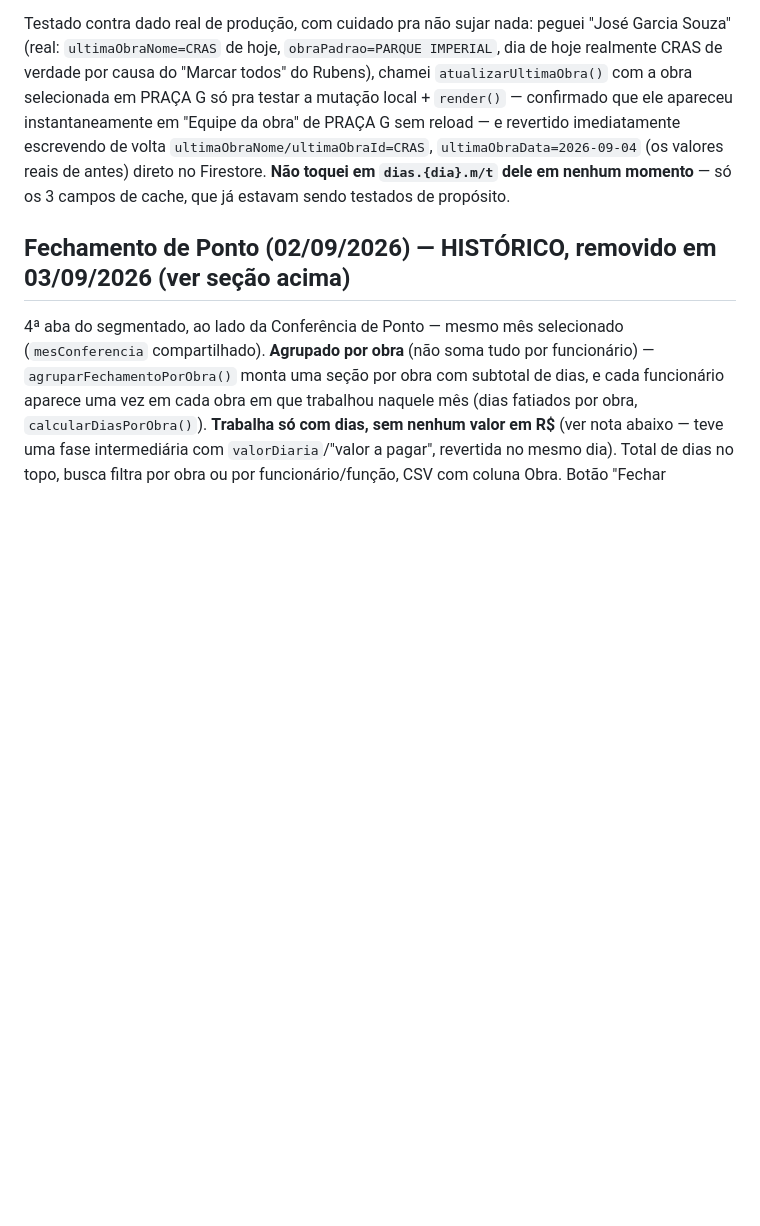
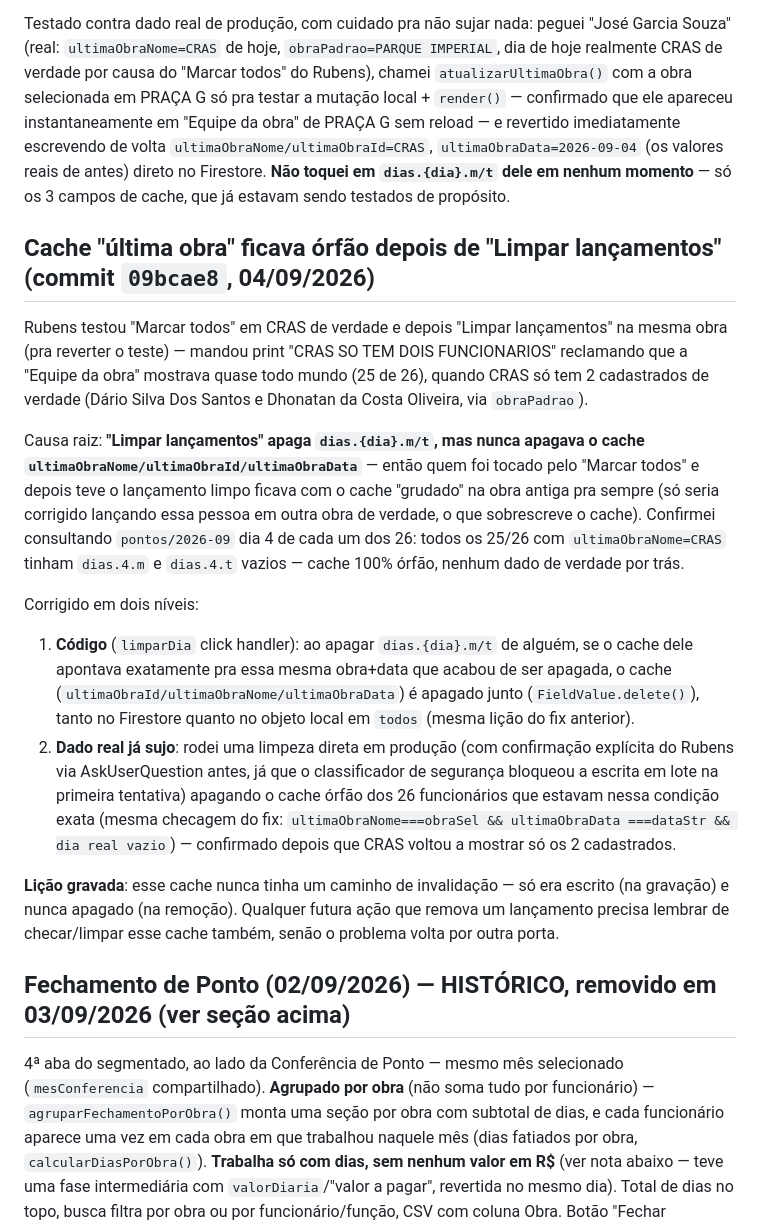
Before and after one commit to rubinho106-hash/equipe-concretta, a Markdown page: CLAUDE.md, the part around the change. Rendered like a GitHub page; blank space fills up the shorter version.

Commit message:
Documentar fix do cache orfao apos Limpar lancamentos

```diff
--- a/CLAUDE.md
+++ b/CLAUDE.md
@@ -526,6 +526,37 @@ reload — e revertido imediatamente escrevendo de volta `ultimaObraNome/ultimaO
 em `dias.{dia}.m/t` dele em nenhum momento** — só os 3 campos de cache, que já estavam
 sendo testados de propósito.
 
+## Cache "última obra" ficava órfão depois de "Limpar lançamentos" (commit `09bcae8`, 04/09/2026)
+
+Rubens testou "Marcar todos" em CRAS de verdade e depois "Limpar lançamentos" na mesma obra
+(pra reverter o teste) — mandou print "CRAS SO TEM DOIS FUNCIONARIOS" reclamando que a
+"Equipe da obra" mostrava quase todo mundo (25 de 26), quando CRAS só tem 2 cadastrados de
+verdade (Dário Silva Dos Santos e Dhonatan da Costa Oliveira, via `obraPadrao`).
+
+Causa raiz: **"Limpar lançamentos" apaga `dias.{dia}.m/t`, mas nunca apagava o cache
+`ultimaObraNome/ultimaObraId/ultimaObraData`** — então quem foi tocado pelo "Marcar todos" e
+depois teve o lançamento limpo ficava com o cache "grudado" na obra antiga pra sempre (só
+seria corrigido lançando essa pessoa em outra obra de verdade, o que sobrescreve o cache).
+Confirmei consultando `pontos/2026-09` dia 4 de cada um dos 26: todos os 25/26 com
+`ultimaObraNome=CRAS` tinham `dias.4.m` e `dias.4.t` vazios — cache 100% órfão, nenhum dado
+de verdade por trás.
+
+Corrigido em dois níveis:
+1. **Código** (`limparDia` click handler): ao apagar `dias.{dia}.m/t` de alguém, se o cache
+   dele apontava exatamente pra essa mesma obra+data que acabou de ser apagada, o cache
+   (`ultimaObraId/ultimaObraNome/ultimaObraData`) é apagado junto (`FieldValue.delete()`),
+   tanto no Firestore quanto no objeto local em `todos` (mesma lição do fix anterior).
+2. **Dado real já sujo**: rodei uma limpeza direta em produção (com confirmação explícita do
+   Rubens via AskUserQuestion antes, já que o classificador de segurança bloqueou a escrita
+   em lote na primeira tentativa) apagando o cache órfão dos 26 funcionários que estavam
+   nessa condição exata (mesma checagem do fix: `ultimaObraNome===obraSel && ultimaObraData
+   ===dataStr && dia real vazio`) — confirmado depois que CRAS voltou a mostrar só os 2
+   cadastrados.
+
+**Lição gravada**: esse cache nunca tinha um caminho de invalidação — só era escrito (na
+gravação) e nunca apagado (na remoção). Qualquer futura ação que remova um lançamento
+precisa lembrar de checar/limpar esse cache também, senão o problema volta por outra porta.
+
 ## Fechamento de Ponto (02/09/2026) — HISTÓRICO, removido em 03/09/2026 (ver seção acima)
 
 4ª aba do segmentado, ao lado da Conferência de Ponto — mesmo mês selecionado (`mesConferencia`
```
